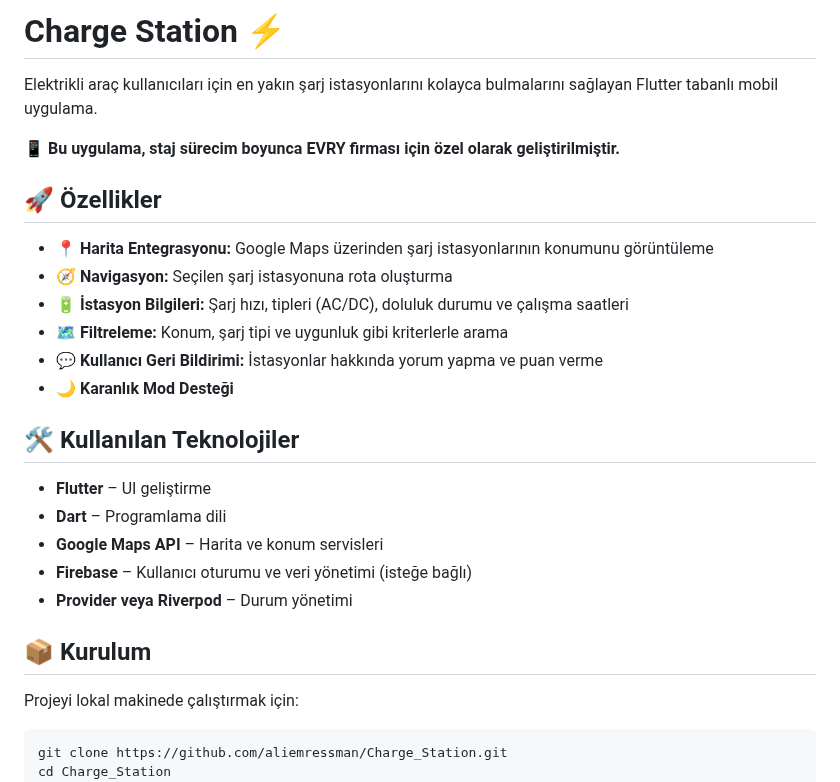
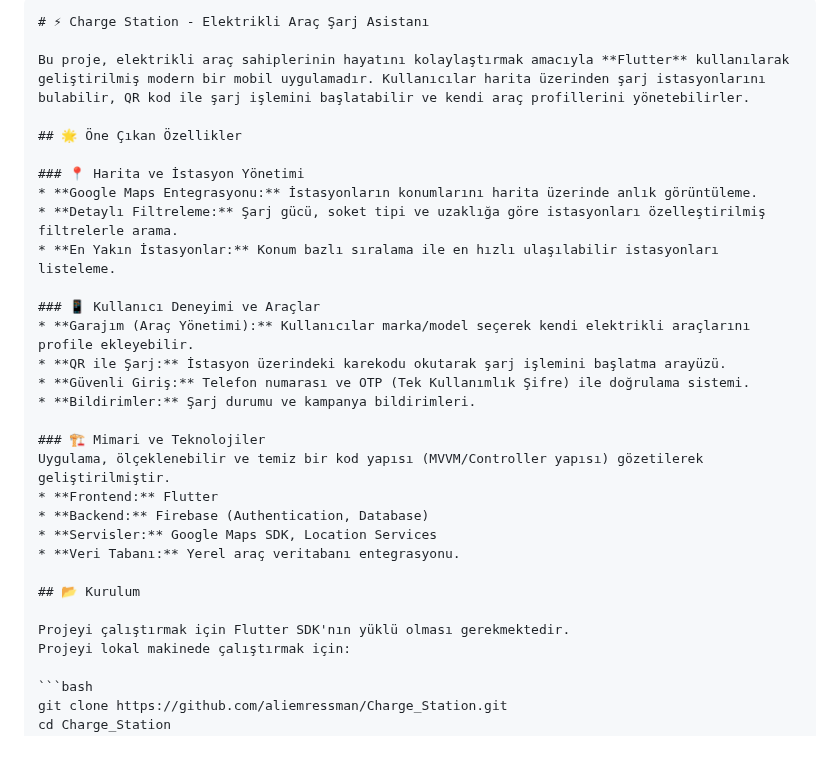
Before and after one commit to aliemressman/Charge_Station, a Markdown page: README.md, the part around the change. Drawn GitHub-style; blank space fills up the shorter version.

````diff
--- a/README.md
+++ b/README.md
@@ -1,28 +1,31 @@
-# Charge Station ⚡
+```markdown
+# ⚡ Charge Station - Elektrikli Araç Şarj Asistanı
 
-Elektrikli araç kullanıcıları için en yakın şarj istasyonlarını kolayca bulmalarını sağlayan Flutter tabanlı mobil uygulama.
+Bu proje, elektrikli araç sahiplerinin hayatını kolaylaştırmak amacıyla **Flutter** kullanılarak geliştirilmiş modern bir mobil uygulamadır. Kullanıcılar harita üzerinden şarj istasyonlarını bulabilir, QR kod ile şarj işlemini başlatabilir ve kendi araç profillerini yönetebilirler.
 
-📱 **Bu uygulama, staj sürecim boyunca EVRY firması için özel olarak geliştirilmiştir.**
+## 🌟 Öne Çıkan Özellikler
 
-## 🚀 Özellikler
+### 📍 Harita ve İstasyon Yönetimi
+* **Google Maps Entegrasyonu:** İstasyonların konumlarını harita üzerinde anlık görüntüleme.
+* **Detaylı Filtreleme:** Şarj gücü, soket tipi ve uzaklığa göre istasyonları özelleştirilmiş filtrelerle arama.
+* **En Yakın İstasyonlar:** Konum bazlı sıralama ile en hızlı ulaşılabilir istasyonları listeleme.
 
-- 📍 **Harita Entegrasyonu:** Google Maps üzerinden şarj istasyonlarının konumunu görüntüleme
-- 🧭 **Navigasyon:** Seçilen şarj istasyonuna rota oluşturma
-- 🔋 **İstasyon Bilgileri:** Şarj hızı, tipleri (AC/DC), doluluk durumu ve çalışma saatleri
-- 🗺️ **Filtreleme:** Konum, şarj tipi ve uygunluk gibi kriterlerle arama
-- 💬 **Kullanıcı Geri Bildirimi:** İstasyonlar hakkında yorum yapma ve puan verme
-- 🌙 **Karanlık Mod Desteği**
+### 📱 Kullanıcı Deneyimi ve Araçlar
+* **Garajım (Araç Yönetimi):** Kullanıcılar marka/model seçerek kendi elektrikli araçlarını profile ekleyebilir.
+* **QR ile Şarj:** İstasyon üzerindeki karekodu okutarak şarj işlemini başlatma arayüzü.
+* **Güvenli Giriş:** Telefon numarası ve OTP (Tek Kullanımlık Şifre) ile doğrulama sistemi.
+* **Bildirimler:** Şarj durumu ve kampanya bildirimleri.
 
-## 🛠️ Kullanılan Teknolojiler
+### 🏗 Mimari ve Teknolojiler
+Uygulama, ölçeklenebilir ve temiz bir kod yapısı (MVVM/Controller yapısı) gözetilerek geliştirilmiştir.
+* **Frontend:** Flutter
+* **Backend:** Firebase (Authentication, Database)
+* **Servisler:** Google Maps SDK, Location Services
+* **Veri Tabanı:** Yerel araç veritabanı entegrasyonu.
 
-- **Flutter** – UI geliştirme
-- **Dart** – Programlama dili
-- **Google Maps API** – Harita ve konum servisleri
-- **Firebase** – Kullanıcı oturumu ve veri yönetimi (isteğe bağlı)
-- **Provider veya Riverpod** – Durum yönetimi
+## 📂 Kurulum
 
-## 📦 Kurulum
-
+Projeyi çalıştırmak için Flutter SDK'nın yüklü olması gerekmektedir.
 Projeyi lokal makinede çalıştırmak için:
 
 ```bash
````
